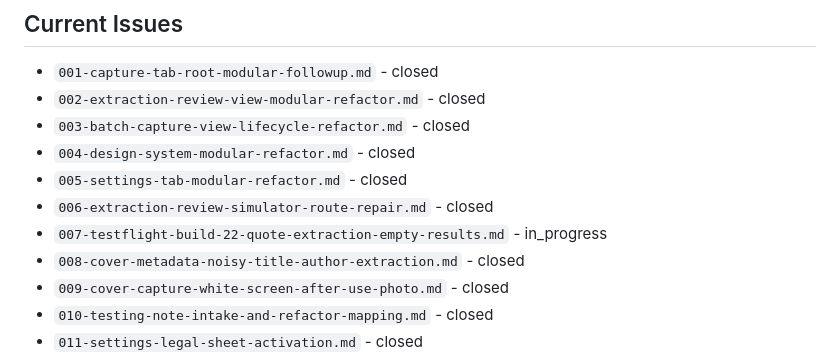
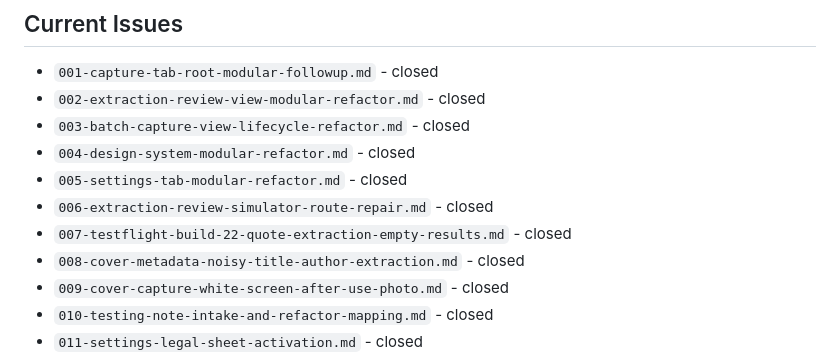
Before and after one commit to Al2800/Book-Viewer, a Markdown page: docs/issues/README.md, the part around the change. Rendered like a GitHub page.

Commit message:
docs(extraction): close empty-result incident

```diff
--- a/docs/issues/README.md
+++ b/docs/issues/README.md
@@ -16,7 +16,7 @@ This folder tracks local markdown issues for the refactor programme.
 - `004-design-system-modular-refactor.md` - closed
 - `005-settings-tab-modular-refactor.md` - closed
 - `006-extraction-review-simulator-route-repair.md` - closed
-- `007-testflight-build-22-quote-extraction-empty-results.md` - in_progress
+- `007-testflight-build-22-quote-extraction-empty-results.md` - closed
 - `008-cover-metadata-noisy-title-author-extraction.md` - closed
 - `009-cover-capture-white-screen-after-use-photo.md` - closed
 - `010-testing-note-intake-and-refactor-mapping.md` - closed
```
Also changed, not shown: docs/issues/007-testflight-build-22-quote-extraction-empty-results.md (+25 -2 lines).
